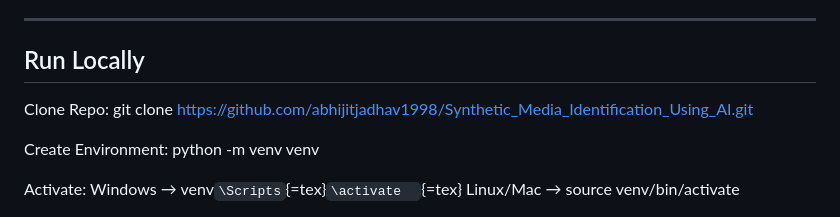
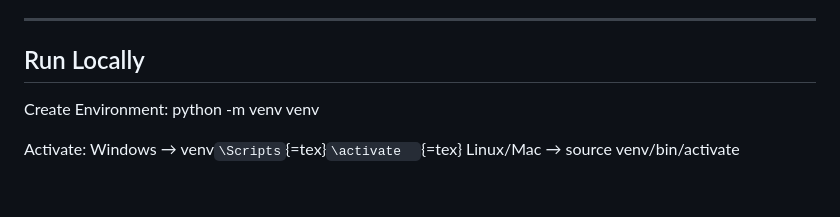
Before and after one commit to sahilbhoir14/synthetic-media-identification-using-ai-, a Markdown page: README.md, the part around the change. Drawn GitHub-style; blank space fills up the shorter version.

Commit message:
Update README to remove clone command
Removed the clone command from the README.

```diff
--- a/README.md
+++ b/README.md
@@ -82,8 +82,6 @@ Open: http://localhost:80
 
 ## Run Locally
 
-Clone Repo: git clone
-https://github.com/abhijitjadhav1998/Synthetic_Media_Identification_Using_AI.git
 
 Create Environment: python -m venv venv
 
```
